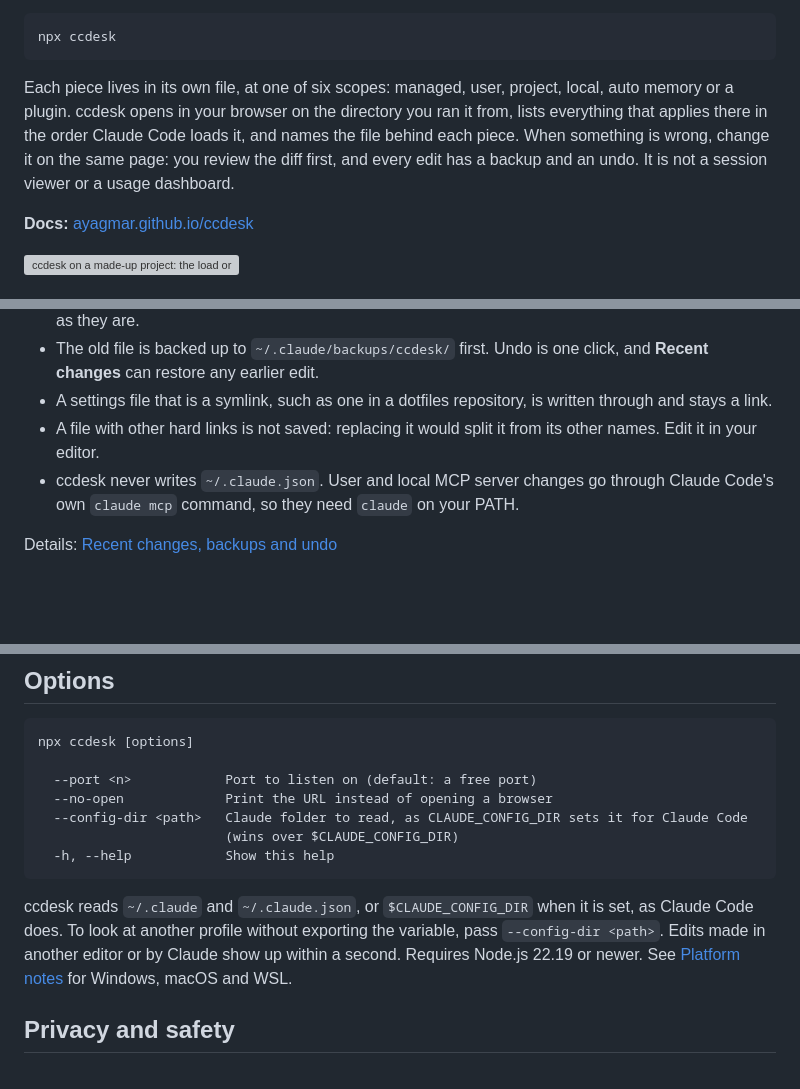
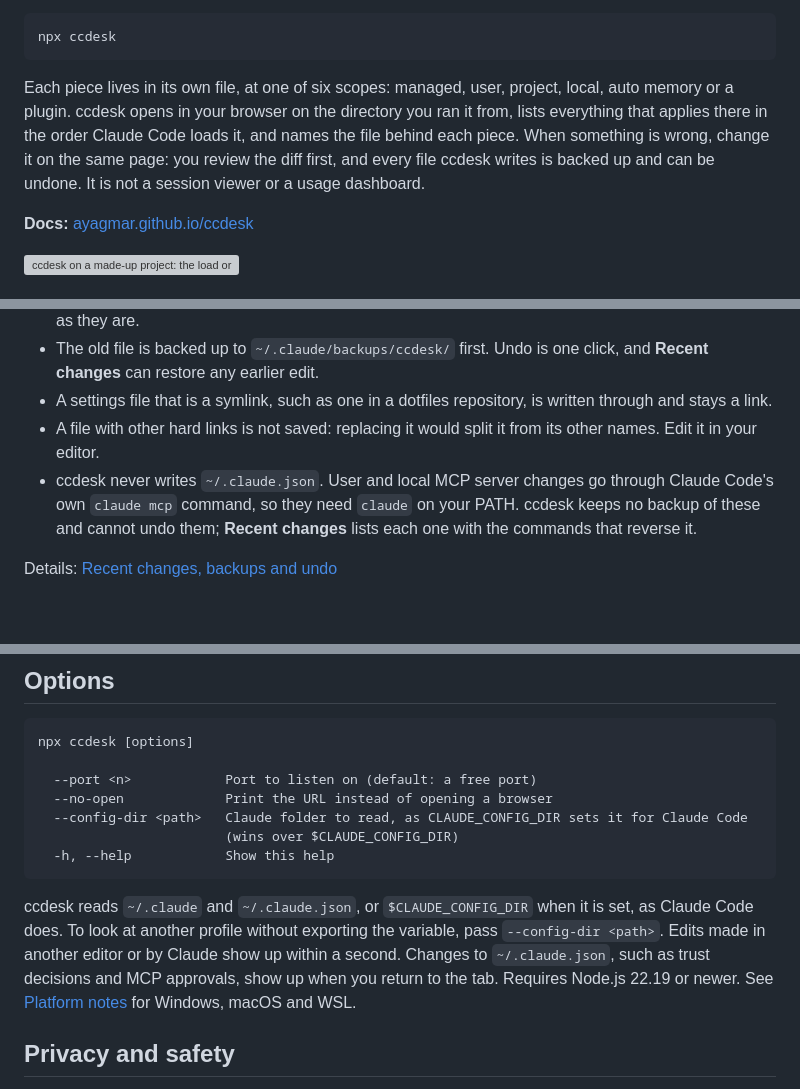
Before and after one commit to ayagmar/ccdesk, a Markdown page: README.md, 3 parts joined by grey strips. GitHub-like rendering; grey boxes are pictures that could not be loaded.

Commit message:
docs: say which edits have no backup and when .claude.json changes show
User and local MCP edits go through claude mcp: Recent changes lists them with the commands that reverse them, but ccdesk keeps no backup and has no undo for them. PRODUCT.md said they were not listed at all. ~/.claude.json is not watched, so its changes show when you return to the tab, not within a second.

````diff
--- a/README.md
+++ b/README.md
@@ -17,7 +17,7 @@ See and change everything Claude Code loads on your machine: instruction files,
 npx ccdesk
 ```
 
-Each piece lives in its own file, at one of six scopes: managed, user, project, local, auto memory or a plugin. ccdesk opens in your browser on the directory you ran it from, lists everything that applies there in the order Claude Code loads it, and names the file behind each piece. When something is wrong, change it on the same page: you review the diff first, and every edit has a backup and an undo. It is not a session viewer or a usage dashboard.
+Each piece lives in its own file, at one of six scopes: managed, user, project, local, auto memory or a plugin. ccdesk opens in your browser on the directory you ran it from, lists everything that applies there in the order Claude Code loads it, and names the file behind each piece. When something is wrong, change it on the same page: you review the diff first, and every file ccdesk writes is backed up and can be undone. It is not a session viewer or a usage dashboard.
 
 **Docs:** [ayagmar.github.io/ccdesk](https://ayagmar.github.io/ccdesk/)
 
@@ -75,7 +75,7 @@ Each piece lives in its own file, at one of six scopes: managed, user, project,
 - The old file is backed up to `~/.claude/backups/ccdesk/` first. Undo is one click, and **Recent changes** can restore any earlier edit.
 - A settings file that is a symlink, such as one in a dotfiles repository, is written through and stays a link.
 - A file with other hard links is not saved: replacing it would split it from its other names. Edit it in your editor.
-- ccdesk never writes `~/.claude.json`. User and local MCP server changes go through Claude Code's own `claude mcp` command, so they need `claude` on your PATH.
+- ccdesk never writes `~/.claude.json`. User and local MCP server changes go through Claude Code's own `claude mcp` command, so they need `claude` on your PATH. ccdesk keeps no backup of these and cannot undo them; **Recent changes** lists each one with the commands that reverse it.
 
 Details: [Recent changes, backups and undo](https://ayagmar.github.io/ccdesk/recent-changes/)
 
@@ -105,7 +105,7 @@ npx ccdesk [options]
   -h, --help            Show this help
 ```
 
-ccdesk reads `~/.claude` and `~/.claude.json`, or `$CLAUDE_CONFIG_DIR` when it is set, as Claude Code does. To look at another profile without exporting the variable, pass `--config-dir <path>`. Edits made in another editor or by Claude show up within a second. Requires Node.js 22.19 or newer. See [Platform notes](https://ayagmar.github.io/ccdesk/platforms/) for Windows, macOS and WSL.
+ccdesk reads `~/.claude` and `~/.claude.json`, or `$CLAUDE_CONFIG_DIR` when it is set, as Claude Code does. To look at another profile without exporting the variable, pass `--config-dir <path>`. Edits made in another editor or by Claude show up within a second. Changes to `~/.claude.json`, such as trust decisions and MCP approvals, show up when you return to the tab. Requires Node.js 22.19 or newer. See [Platform notes](https://ayagmar.github.io/ccdesk/platforms/) for Windows, macOS and WSL.
 
 ## Privacy and safety
 
````
Also changed, not shown: PRODUCT.md (+1 -1 lines).
